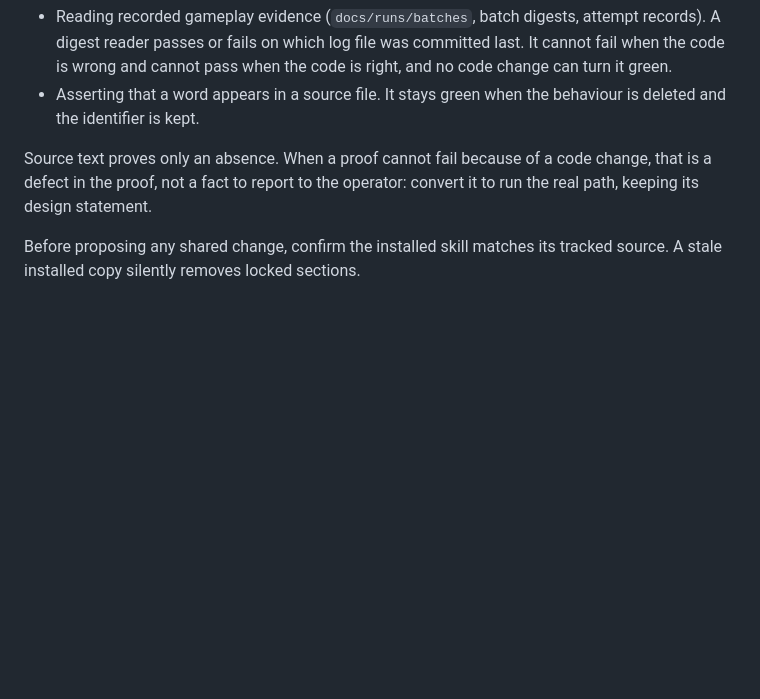
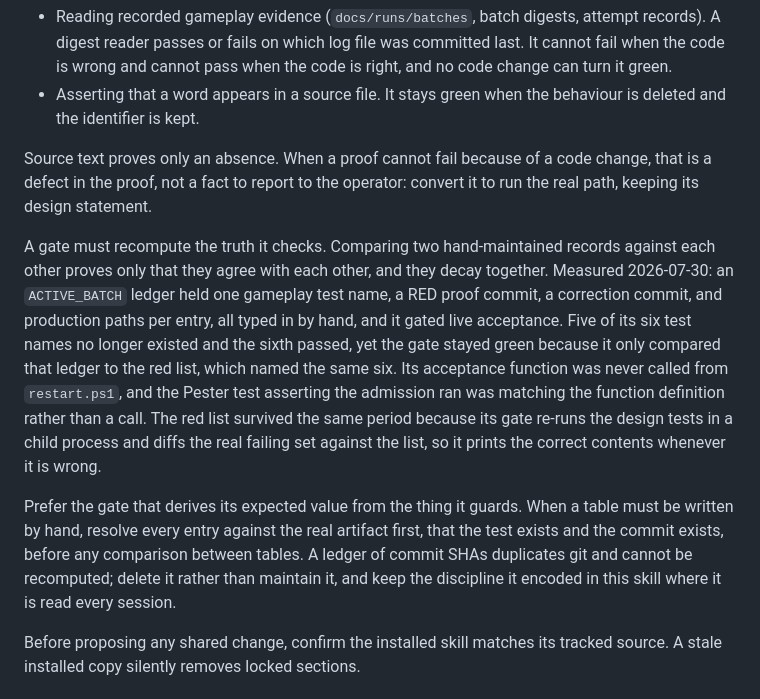
Before and after one commit to abix-/claude-blueprints, a Markdown page: skills/factoriobot/SKILL.md, the part around the change. Drawn GitHub-style; blank space fills up the shorter version.

Commit message:
factoriobot: a gate must recompute the truth it checks

```diff
--- a/skills/factoriobot/SKILL.md
+++ b/skills/factoriobot/SKILL.md
@@ -1056,6 +1056,26 @@ Source text proves only an absence. When a proof cannot fail because of a code
 change, that is a defect in the proof, not a fact to report to the operator:
 convert it to run the real path, keeping its design statement.
 
+A gate must recompute the truth it checks. Comparing two hand-maintained
+records against each other proves only that they agree with each other, and
+they decay together. Measured 2026-07-30: an `ACTIVE_BATCH` ledger held one
+gameplay test name, a RED proof commit, a correction commit, and production
+paths per entry, all typed in by hand, and it gated live acceptance. Five of
+its six test names no longer existed and the sixth passed, yet the gate stayed
+green because it only compared that ledger to the red list, which named the
+same six. Its acceptance function was never called from `restart.ps1`, and the
+Pester test asserting the admission ran was matching the function definition
+rather than a call. The red list survived the same period because its gate
+re-runs the design tests in a child process and diffs the real failing set
+against the list, so it prints the correct contents whenever it is wrong.
+
+Prefer the gate that derives its expected value from the thing it guards. When
+a table must be written by hand, resolve every entry against the real artifact
+first, that the test exists and the commit exists, before any comparison
+between tables. A ledger of commit SHAs duplicates git and cannot be
+recomputed; delete it rather than maintain it, and keep the discipline it
+encoded in this skill where it is read every session.
+
 Before proposing any shared change, confirm the installed skill matches its
 tracked source. A stale installed copy silently removes locked sections.
 
```
